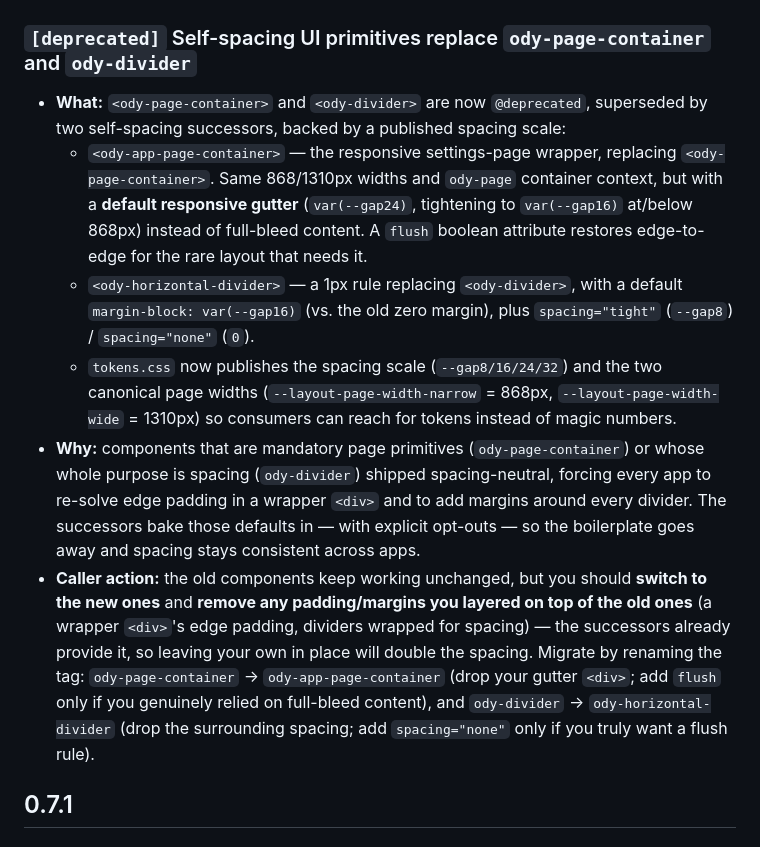
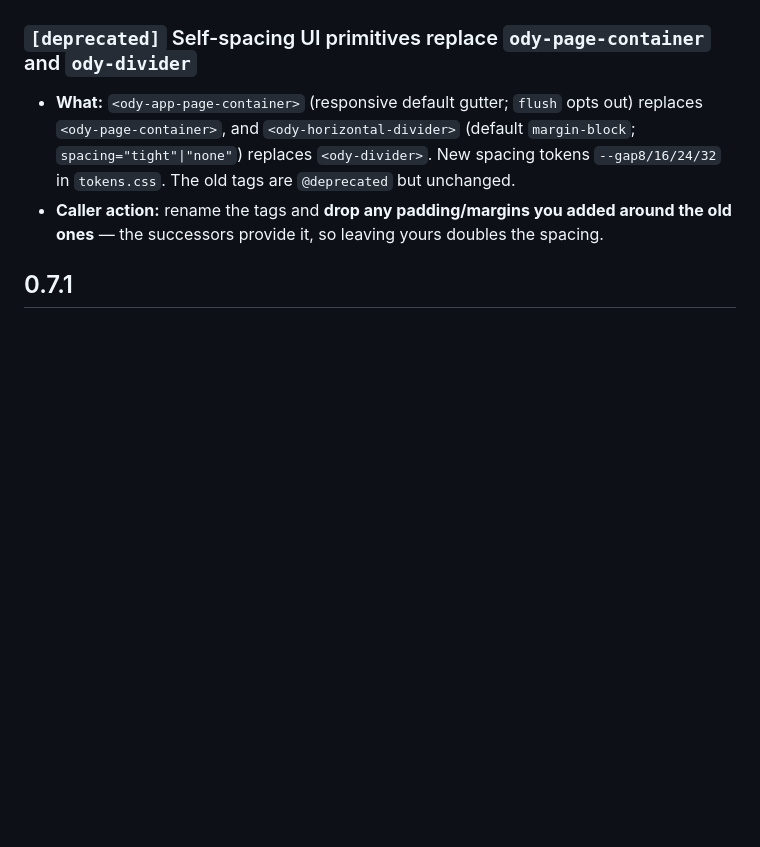
Before and after one commit to peek-travel/app-utilities, a Markdown page: changelog.md, the part around the change. Rendered like a GitHub page; blank space fills up the shorter version.

Commit message:
docs(changelog): condense the deprecated UI-primitives entry
Co-Authored-By: Claude Opus 4.8 (1M context) <noreply@anthropic.com>

```diff
--- a/changelog.md
+++ b/changelog.md
@@ -89,34 +89,14 @@ action needed; `[additive]` only adds capability.
 
 ### `[deprecated]` Self-spacing UI primitives replace `ody-page-container` and `ody-divider`
 
-- **What:** `<ody-page-container>` and `<ody-divider>` are now `@deprecated`,
-  superseded by two self-spacing successors, backed by a published spacing scale:
-  - `<ody-app-page-container>` — the responsive settings-page wrapper, replacing
-    `<ody-page-container>`. Same 868/1310px widths and `ody-page` container
-    context, but with a **default responsive gutter** (`var(--gap24)`, tightening
-    to `var(--gap16)` at/below 868px) instead of full-bleed content. A `flush`
-    boolean attribute restores edge-to-edge for the rare layout that needs it.
-  - `<ody-horizontal-divider>` — a 1px rule replacing `<ody-divider>`, with a
-    default `margin-block: var(--gap16)` (vs. the old zero margin), plus
-    `spacing="tight"` (`--gap8`) / `spacing="none"` (`0`).
-  - `tokens.css` now publishes the spacing scale (`--gap8/16/24/32`) and the two
-    canonical page widths (`--layout-page-width-narrow` = 868px,
-    `--layout-page-width-wide` = 1310px) so consumers can reach for tokens
-    instead of magic numbers.
-- **Why:** components that are mandatory page primitives (`ody-page-container`) or
-  whose whole purpose is spacing (`ody-divider`) shipped spacing-neutral, forcing
-  every app to re-solve edge padding in a wrapper `<div>` and to add margins
-  around every divider. The successors bake those defaults in — with explicit
-  opt-outs — so the boilerplate goes away and spacing stays consistent across apps.
-- **Caller action:** the old components keep working unchanged, but you should
-  **switch to the new ones** and **remove any padding/margins you layered on top
-  of the old ones** (a wrapper `<div>`'s edge padding, dividers wrapped for
-  spacing) — the successors already provide it, so leaving your own in place will
-  double the spacing. Migrate by renaming the tag: `ody-page-container` →
-  `ody-app-page-container` (drop your gutter `<div>`; add `flush` only if you
-  genuinely relied on full-bleed content), and `ody-divider` →
-  `ody-horizontal-divider` (drop the surrounding spacing; add `spacing="none"`
-  only if you truly want a flush rule).
+- **What:** `<ody-app-page-container>` (responsive default gutter; `flush` opts
+  out) replaces `<ody-page-container>`, and `<ody-horizontal-divider>` (default
+  `margin-block`; `spacing="tight"|"none"`) replaces `<ody-divider>`. New spacing
+  tokens `--gap8/16/24/32` in `tokens.css`. The old tags are `@deprecated` but
+  unchanged.
+- **Caller action:** rename the tags and **drop any padding/margins you added
+  around the old ones** — the successors provide it, so leaving yours doubles the
+  spacing.
 
 ## 0.7.1
 
```
